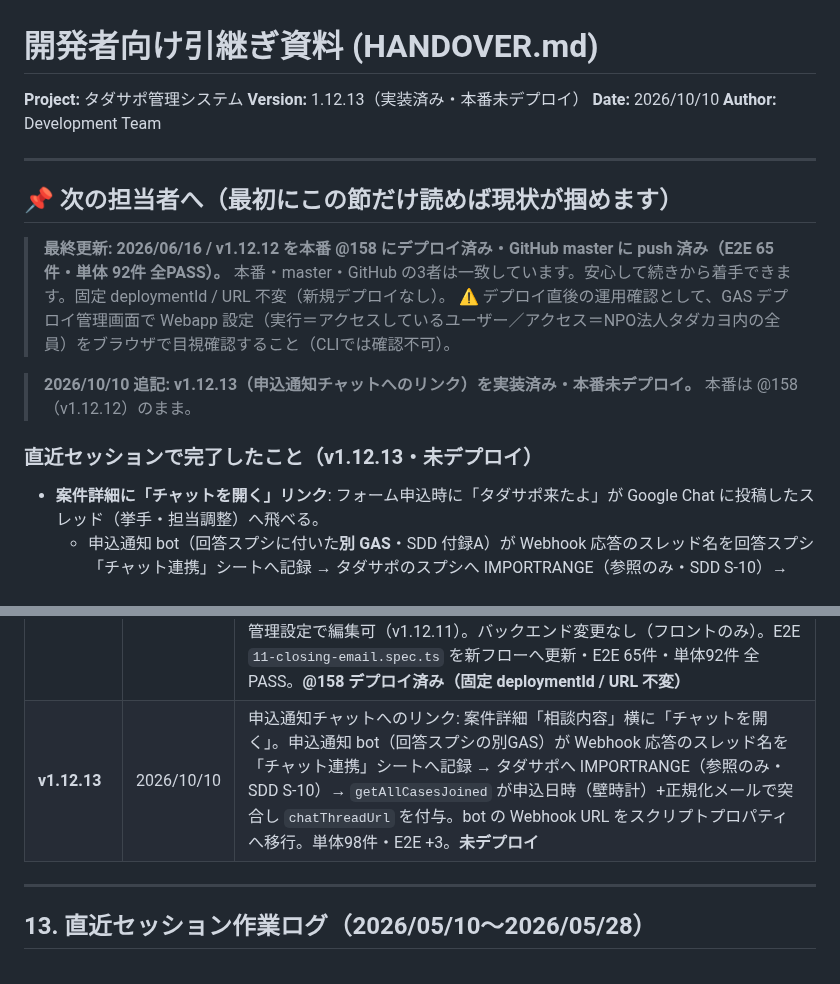
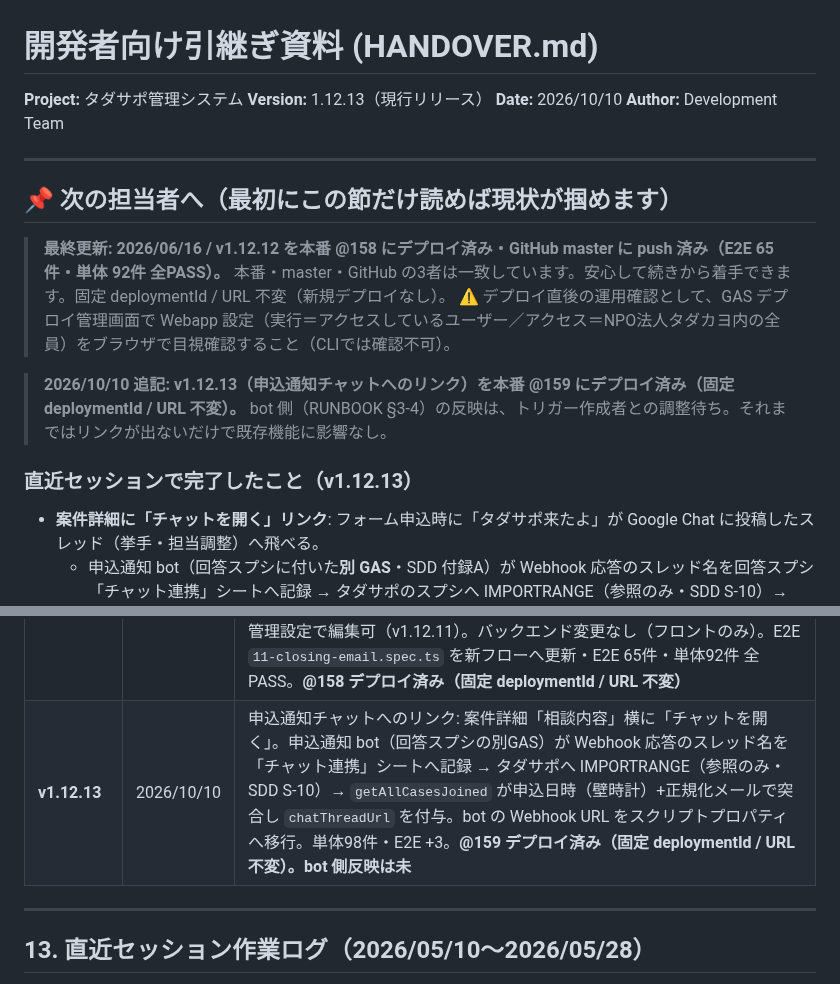
Before and after one commit to knoguchi-ship-it/tadasaposys, a Markdown page: docs/HANDOVER.md, 2 parts joined by grey strips. Rendered like a GitHub page.

Commit message:
docs: v1.12.13 を本番 @159 にデプロイ済みとして HANDOVER に反映
Co-Authored-By: Claude Opus 5.5 <noreply@anthropic.com>

```diff
--- a/docs/HANDOVER.md
+++ b/docs/HANDOVER.md
@@ -1,7 +1,7 @@
 # 開発者向け引継ぎ資料 (HANDOVER.md)
 
 **Project:** タダサポ管理システム
-**Version:** 1.12.13（実装済み・本番未デプロイ）
+**Version:** 1.12.13（現行リリース）
 **Date:** 2026/10/10
 **Author:** Development Team
 
@@ -13,9 +13,9 @@
 > 本番・master・GitHub の3者は一致しています。安心して続きから着手できます。固定 deploymentId / URL 不変（新規デプロイなし）。
 > ⚠️ デプロイ直後の運用確認として、GAS デプロイ管理画面で Webapp 設定（実行＝アクセスしているユーザー／アクセス＝NPO法人タダカヨ内の全員）をブラウザで目視確認すること（CLIでは確認不可）。
 
-> **2026/10/10 追記: v1.12.13（申込通知チャットへのリンク）を実装済み・本番未デプロイ。** 本番は @158（v1.12.12）のまま。
+> **2026/10/10 追記: v1.12.13（申込通知チャットへのリンク）を本番 @159 にデプロイ済み（固定 deploymentId / URL 不変）。** bot 側（RUNBOOK §3-4）の反映は、トリガー作成者との調整待ち。それまではリンクが出ないだけで既存機能に影響なし。
 
-### 直近セッションで完了したこと（v1.12.13・未デプロイ）
+### 直近セッションで完了したこと（v1.12.13）
 - **案件詳細に「チャットを開く」リンク**: フォーム申込時に「タダサポ来たよ」が Google Chat に投稿したスレッド（挙手・担当調整）へ飛べる。
   - 申込通知 bot（回答スプシに付いた**別 GAS**・SDD 付録A）が Webhook 応答のスレッド名を回答スプシ「チャット連携」シートへ記録 → タダサポのスプシへ IMPORTRANGE（参照のみ・SDD S-10）→ `getAllCasesJoined()` が「申込日時の壁時計表記 + 正規化メール」で突合して `chatThreadUrl` を付与。
   - bot の Webhook URL はスクリプトプロパティ `CHAT_WEBHOOK_URL` へ移行（コード直書きを解消）。
@@ -491,7 +491,7 @@ clasp deploy -i AKfycbwEhK-pEBSOS4Rjti9lhU2fn1cFQ0ON9E4vh-XSS3bMB3KzSbHPipqcQ65n
 | **v1.12.10** | 2026/06/16 | メール下書きの再編集・送信導線を追加（不具合修正）: 保存済み下書き（特に既存スレッドへの返信）が案件詳細から一覧・再編集・送信できなかった問題を、案件詳細の「下書き一覧」新設で解消（`index.html`）。種別/件名/本文プレビュー/更新日時を表示し「開く」でメールモーダル復元→再編集・送信、「削除」で破棄。未対応案件でも読込。保存/送信/削除と「下書きあり」バッジを同期。メールモーダル閉じるボタンに `aria-label` 付与。バックエンド変更なし（既存 `listDraftsForCase` 等を利用）。E2E `10-draft-list.spec.ts`（2件）追加・E2E 61→63件・単体92件 全PASS。**@156 デプロイ済み（固定 deploymentId / URL 不変）** |
 | **v1.12.11** | 2026/06/16 | サポート終了メールの送信機能を追加: 完了報告モーダルに「サポート終了メールを送信する」チェック（既定ON）を新設し、完了と同時に相談者へ終了連絡メールを既存スレッドへ返信送信（無ければ新規・サブ担当を自動CC・ステータス追加変更なし・送信失敗は非致死）。件名/本文は設定キー `MAIL_CLOSING_SUBJECT`/`MAIL_CLOSING_BODY` で編集可能（設定管理「メール」タブ）。送信は既存 `sendCaseEmail`/`sendNewCaseEmail` を再利用（DRY）。E2E `11-closing-email.spec.ts`（2件）追加・E2E 63→65件・単体92件 全PASS。**@157 デプロイ済み（固定 deploymentId / URL 不変）** |
 | **v1.12.12** | 2026/06/16 | サポート終了メールを「送信前に編集」する方式へ変更: v1.12.11 のテンプレ自動送信を、完了報告後にメール作成モーダルを開きログイン中メンバーが件名・本文をその場で書き換えて送信する方式に（既存スレッドへ返信／無ければ新規・×で閉じれば送信なし・下書き保存可）。メールモーダルに新モード `closing` を追加し送信は既存 `sendCaseEmail`/`sendNewCaseEmail` を再利用（`handleSendEmail` reply-or-new 分岐に合流・DRY）。テンプレ初期値は管理設定で編集可（v1.12.11）。バックエンド変更なし（フロントのみ）。E2E `11-closing-email.spec.ts` を新フローへ更新・E2E 65件・単体92件 全PASS。**@158 デプロイ済み（固定 deploymentId / URL 不変）** |
-| **v1.12.13** | 2026/10/10 | 申込通知チャットへのリンク: 案件詳細「相談内容」横に「チャットを開く」。申込通知 bot（回答スプシの別GAS）が Webhook 応答のスレッド名を「チャット連携」シートへ記録 → タダサポへ IMPORTRANGE（参照のみ・SDD S-10）→ `getAllCasesJoined` が申込日時（壁時計）+正規化メールで突合し `chatThreadUrl` を付与。bot の Webhook URL をスクリプトプロパティへ移行。単体98件・E2E +3。**未デプロイ** |
+| **v1.12.13** | 2026/10/10 | 申込通知チャットへのリンク: 案件詳細「相談内容」横に「チャットを開く」。申込通知 bot（回答スプシの別GAS）が Webhook 応答のスレッド名を「チャット連携」シートへ記録 → タダサポへ IMPORTRANGE（参照のみ・SDD S-10）→ `getAllCasesJoined` が申込日時（壁時計）+正規化メールで突合し `chatThreadUrl` を付与。bot の Webhook URL をスクリプトプロパティへ移行。単体98件・E2E +3。**@159 デプロイ済み（固定 deploymentId / URL 不変）。bot 側反映は未** |
 
 ---
 
```
